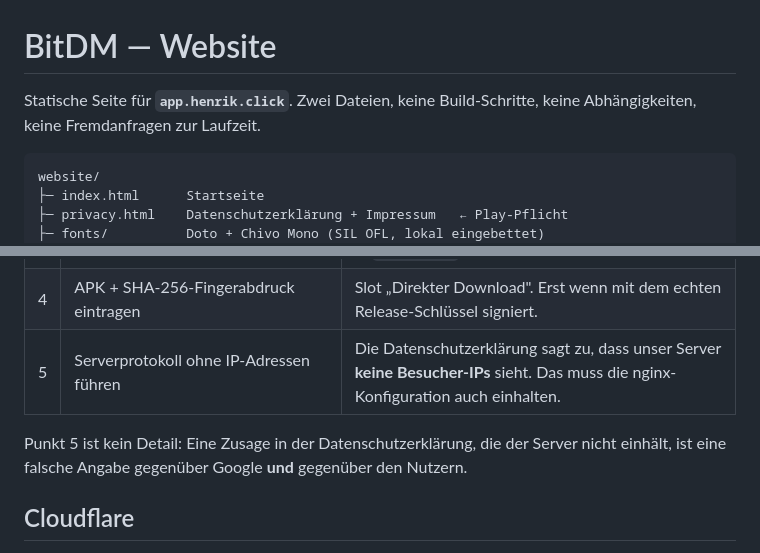
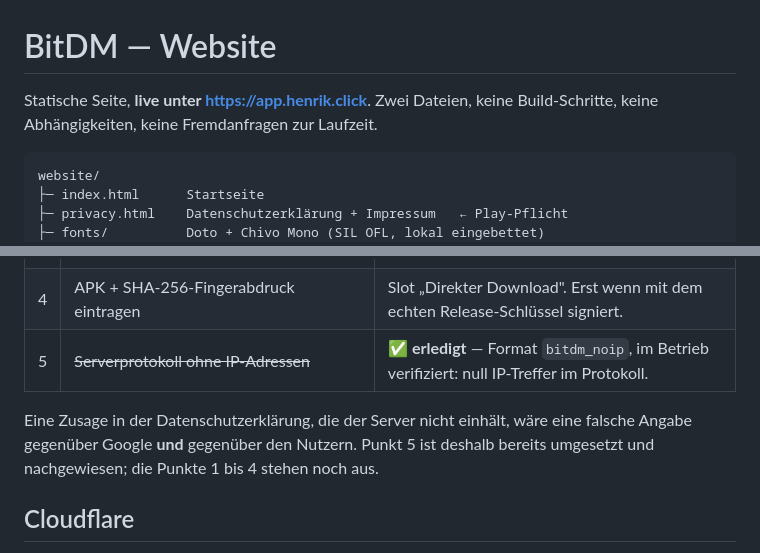
Before and after one commit to Henner4746/BitDM, a Markdown page: secure-messenger/website/README.md, 2 parts joined by grey strips. GitHub-like rendering.

````diff
--- a/secure-messenger/website/README.md
+++ b/secure-messenger/website/README.md
@@ -1,7 +1,7 @@
 # BitDM — Website
 
-Statische Seite für **`app.henrik.click`**. Zwei Dateien, keine Build-Schritte,
-keine Abhängigkeiten, keine Fremdanfragen zur Laufzeit.
+Statische Seite, **live unter https://app.henrik.click**. Zwei Dateien, keine
+Build-Schritte, keine Abhängigkeiten, keine Fremdanfragen zur Laufzeit.
 
 ```
 website/
@@ -32,11 +32,11 @@ beiden Seiten eine leere Liste — das ist nachprüfbar, nicht behauptet.
 | 2 | **Data-Safety-Formular** in der Play Console ausfüllen, **passend zu dieser Seite** | Play prüft auf Widersprüche zwischen Formular und Datenschutzerklärung. |
 | 3 | Play-Link setzen, sobald verfügbar | In `index.html` die Bedienleiste, Slot „Google Play" |
 | 4 | APK + SHA-256-Fingerabdruck eintragen | Slot „Direkter Download". Erst wenn mit dem echten Release-Schlüssel signiert. |
-| 5 | Serverprotokoll ohne IP-Adressen führen | Die Datenschutzerklärung sagt zu, dass unser Server **keine Besucher-IPs** sieht. Das muss die nginx-Konfiguration auch einhalten. |
+| 5 | ~~Serverprotokoll ohne IP-Adressen~~ | ✅ **erledigt** — Format `bitdm_noip`, im Betrieb verifiziert: null IP-Treffer im Protokoll. |
 
-Punkt 5 ist kein Detail: Eine Zusage in der Datenschutzerklärung, die der Server
-nicht einhält, ist eine falsche Angabe gegenüber Google **und** gegenüber den
-Nutzern.
+Eine Zusage in der Datenschutzerklärung, die der Server nicht einhält, wäre eine
+falsche Angabe gegenüber Google **und** gegenüber den Nutzern. Punkt 5 ist
+deshalb bereits umgesetzt und nachgewiesen; die Punkte 1 bis 4 stehen noch aus.
 
 ## Cloudflare
 
````
Also changed, not shown: other parts of secure-messenger/website/README.md (+65 -27 lines).
